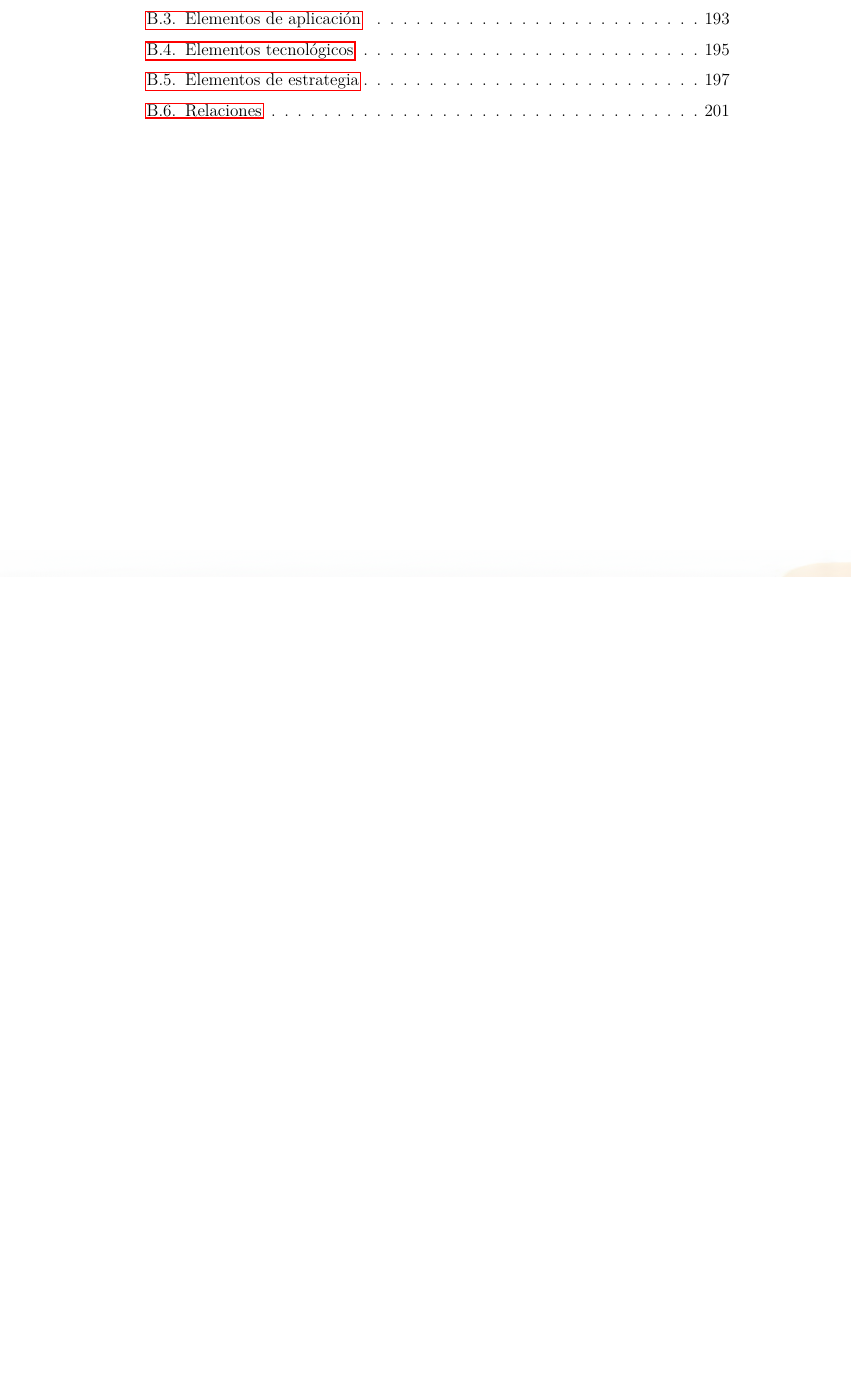
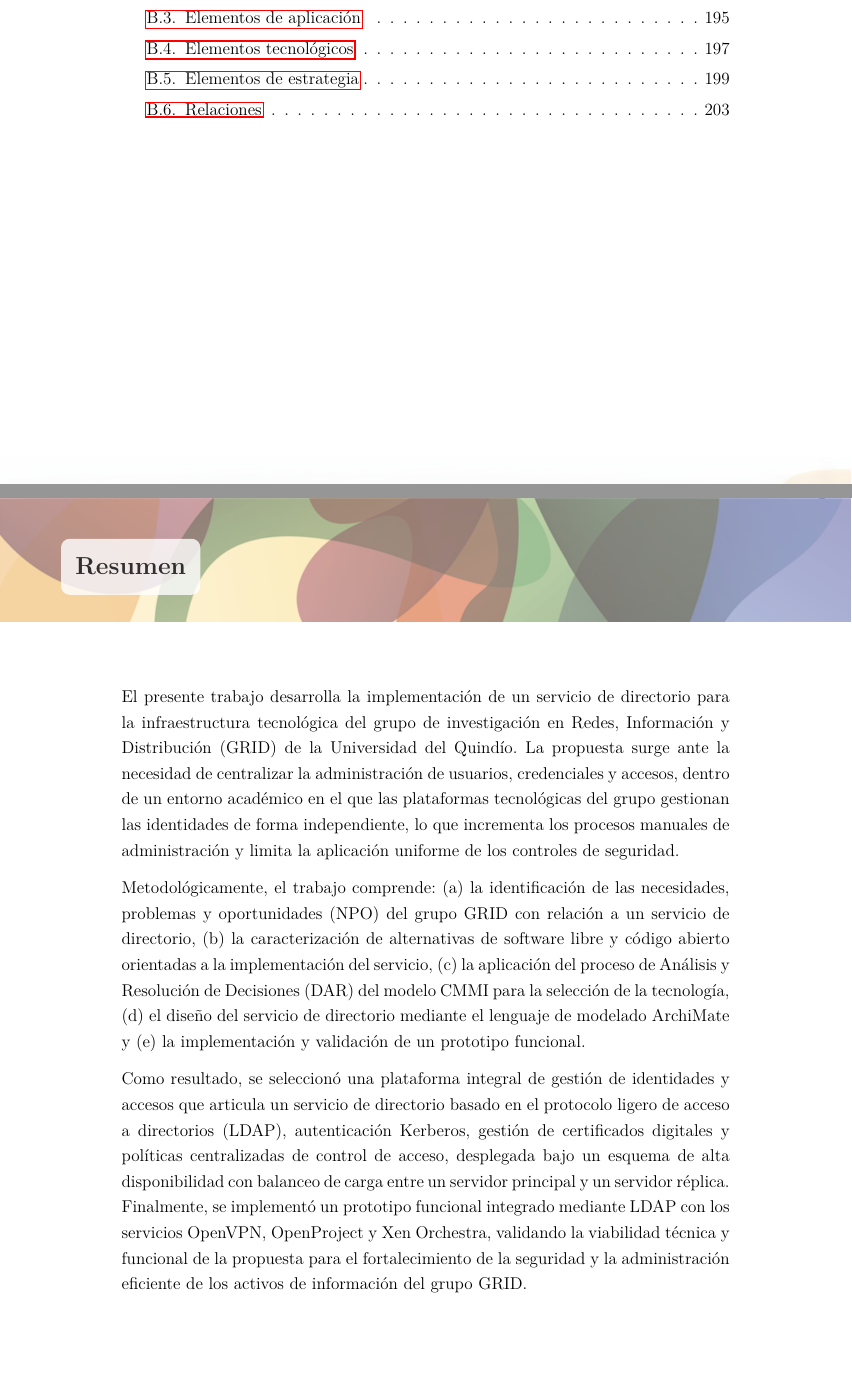
Before and after one commit to AlejoOsorio/SD-LaTeX, a LaTeX thesis (main.tex, which reads frontmatter/resumen.tex): part of page 10 of 205 before the commit and two parts of pages 10 and 11 of 207 after it, the two joined at a grey line, cut so that both start at the same text, the shorter picture padded with empty space. Compiled offline with pdfLaTeX.

Commit message:
Agrega caítulo de resumen y abstract

```diff
--- /dev/null
+++ b/frontmatter/resumen.tex
@@ -0,0 +1,10 @@
+\PrelimChapter{Resumen}{\topBanner}
+\vspace*{0.7cm}
+
+El presente trabajo desarrolla la implementación de un servicio de directorio para la infraestructura tecnológica del grupo de investigación en Redes, Información y Distribución (GRID) de la Universidad del Quindío. La propuesta surge ante la necesidad de centralizar la administración de usuarios, credenciales y accesos, dentro de un entorno académico en el que las plataformas tecnológicas del grupo gestionan las identidades de forma independiente, lo que incrementa los procesos manuales de administración y limita la aplicación uniforme de los controles de seguridad.
+
+Metodológicamente, el trabajo comprende: (a) la identificación de las necesidades, problemas y oportunidades (NPO) del grupo GRID con relación a un servicio de directorio, (b) la caracterización de alternativas de software libre y código abierto orientadas a la implementación del servicio, (c) la aplicación del proceso de Análisis y Resolución de Decisiones (DAR) del modelo CMMI para la selección de la tecnología, (d) el diseño del servicio de directorio mediante el lenguaje de modelado ArchiMate y (e) la implementación y validación de un prototipo funcional.
+
+Como resultado, se seleccionó una plataforma integral de gestión de identidades y accesos que articula un servicio de directorio basado en el protocolo ligero de acceso a directorios (LDAP), autenticación Kerberos, gestión de certificados digitales y políticas centralizadas de control de acceso, desplegada bajo un esquema de alta disponibilidad con balanceo de carga entre un servidor principal y un servidor réplica. Finalmente, se implementó un prototipo funcional integrado mediante LDAP con los servicios OpenVPN, OpenProject y Xen Orchestra, validando la viabilidad técnica y funcional de la propuesta para el fortalecimiento de la seguridad y la administración eficiente de los activos de información del grupo GRID.
+
+\PrelimChapter{Abstract}{\topBanner}
```
Also changed, not shown: main.tex (+1 -1 lines), frontmatter/resumen.tex (7 more changed lines).
